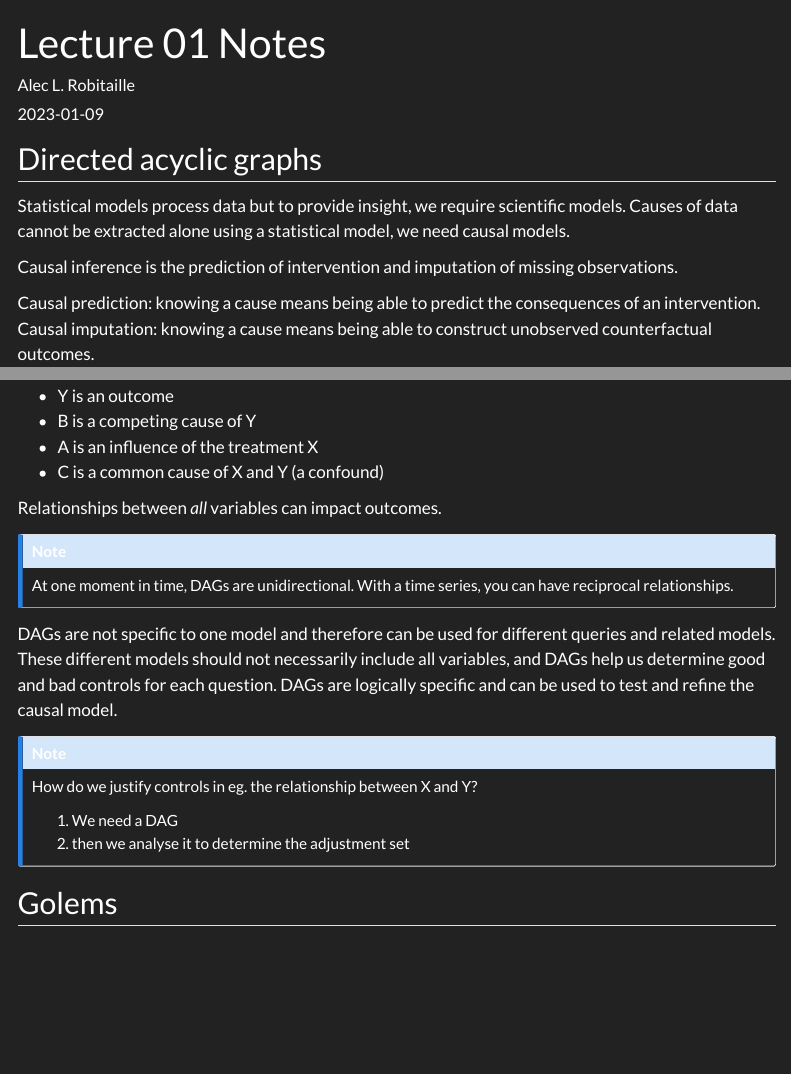
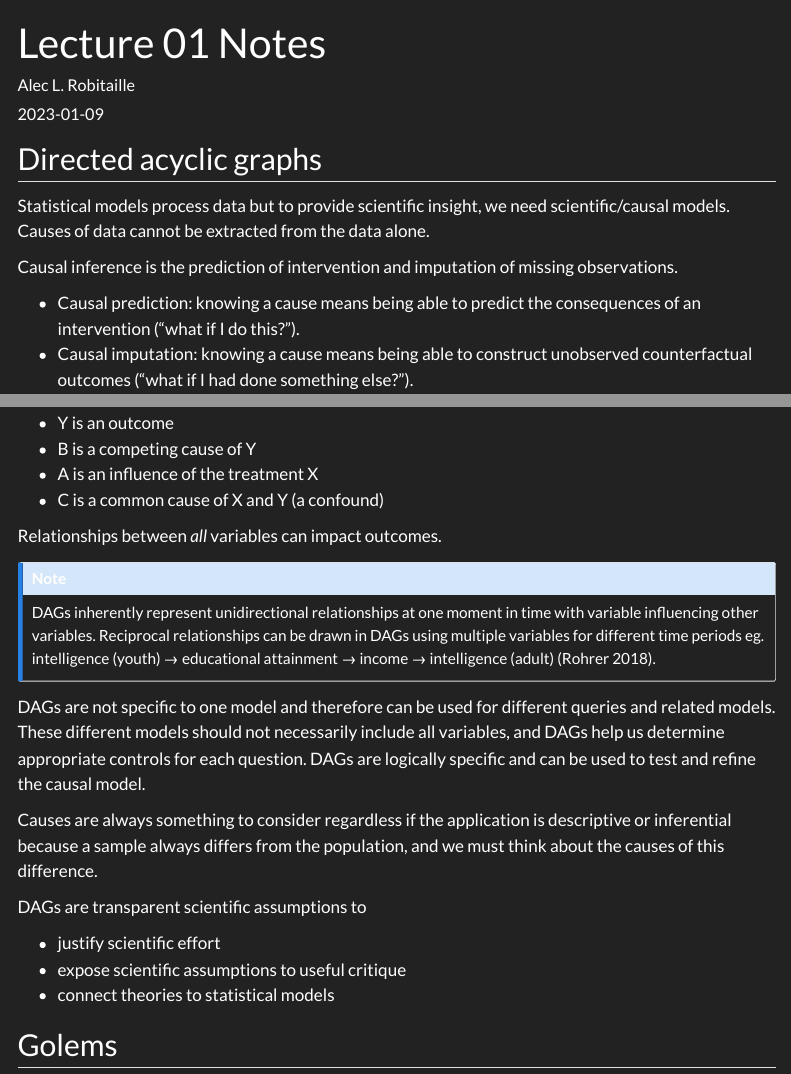
Before and after one commit to robitalec/statistical-rethinking-colearning-2024, a Quarto document (notes/01-notes.qmd): the page in a window 1100 px wide, from its top, and a second part further down, joined at a grey line. Rendered offline with R 4.5, knitr and Pandoc in place of Quarto, with nearby package versions; some code elsewhere in the file could not run offline; menus at the side of the page are left out.

Commit message:
edits l01 notes

````diff
--- a/notes/01-notes.qmd
+++ b/notes/01-notes.qmd
@@ -7,17 +7,18 @@ date: "2023-01-09"
 
 ## Directed acyclic graphs
 
-Statistical models process data but to provide insight, we require scientific
-models. Causes of data cannot be extracted alone using a statistical model, we
-need causal models.
+Statistical models process data but to provide scientific insight, we need
+scientific/causal models. Causes of data cannot be extracted from the data
+alone.
 
 Causal inference is the prediction of intervention and imputation of missing
 observations.
 
-Causal prediction: knowing a cause means being able to predict the consequences
-of an intervention. Causal imputation: knowing a cause means being able to
-construct unobserved counterfactual outcomes.
-
+- Causal prediction: knowing a cause means being able to predict the consequences
+of an intervention ("what if I do this?").
+- Causal imputation: knowing a cause means being able to
+construct unobserved counterfactual outcomes ("what if I had done something
+else?").
 
 ```{r 01_dag, echo = FALSE}
 suppressPackageStartupMessages(library(ggdag))
@@ -39,23 +40,27 @@ Relationships between *all* variables can impact outcomes.
 
 
 ::: {.callout-note}
-At one moment in time, DAGs are unidirectional. With a time series,
-you can have reciprocal relationships.
+DAGs inherently represent unidirectional relationships at one moment in time
+with variable influencing other variables. Reciprocal relationships can be drawn
+in DAGs using multiple variables for different time periods eg. intelligence
+(youth) → educational attainment → income → intelligence (adult) (Rohrer 2018).
 :::
-
 
 DAGs are not specific to one model and therefore can be used for different
 queries and related models. These different models should not necessarily
-include all variables, and DAGs help us determine good and bad controls
+include all variables, and DAGs help us determine appropriate controls
 for each question. DAGs are logically specific and can be used to test and
 refine the causal model.
 
-::: {.callout-note}
-How do we justify controls in eg. the relationship between X and Y?
+Causes are always something to consider regardless if the application is
+descriptive or inferential because a sample always differs from the population,
+and we must think about the causes of this difference.
 
-1. We need a DAG
-1. then we analyse it to determine the adjustment set
-:::
+DAGs are transparent scientific assumptions to
+
+- justify scientific effort
+- expose scientific assumptions to useful critique
+- connect theories to statistical models
 
 ## Golems
 
````
